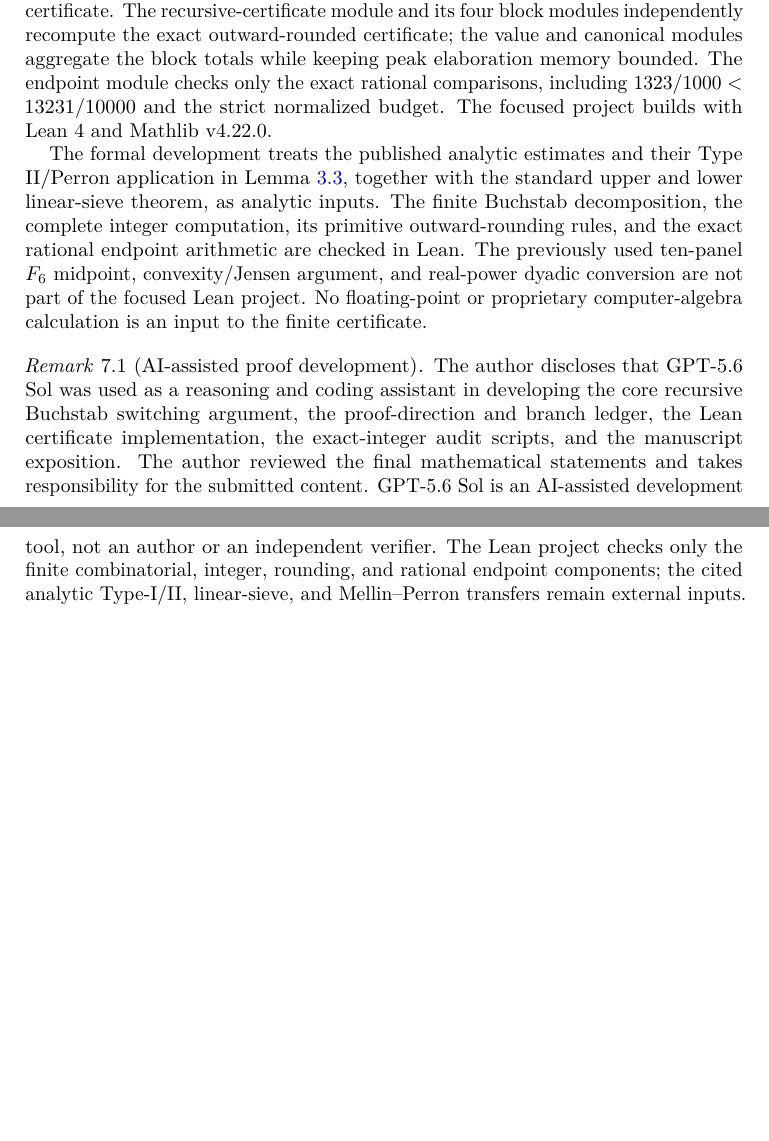
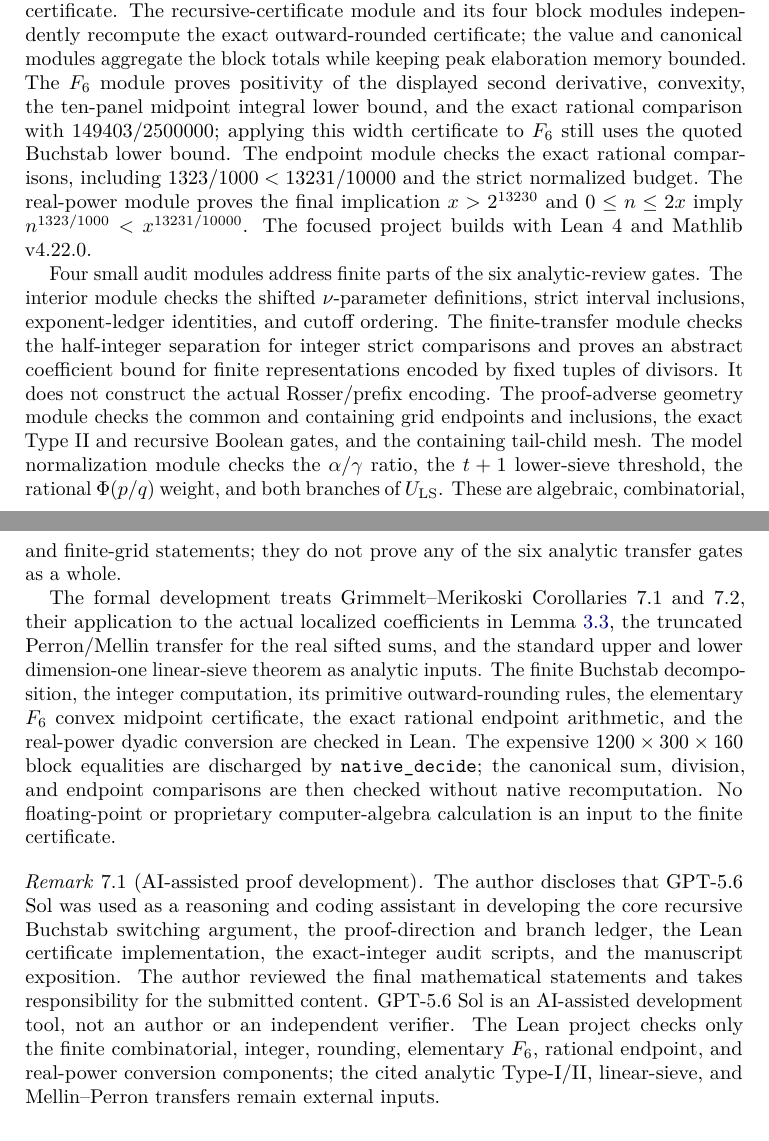
Before and after one commit to CGandGameEngineLearner/landau-fourth-problem-1.323, a LaTeX paper (paper/landau_lpf_1_323.tex): two parts of pages 14 and 15 of 15 before the commit and two parts of pages 14 and 15 of 16 after it, joined at a grey line, cut so that both start at the same text, the shorter picture padded with empty space. Compiled offline with pdfLaTeX.

Commit message:
Formalize finite audit lemmas for analytic transfer gates

```diff
--- a/paper/landau_lpf_1_323.tex
+++ b/paper/landau_lpf_1_323.tex
@@ -984,20 +993,43 @@ rational-envelope module proves the elementary lower envelope used in the
 finite certificate.  The recursive-certificate module and its four block
 modules independently recompute the exact outward-rounded certificate; the
 value and canonical modules aggregate the block totals while keeping peak
-elaboration memory bounded.  The endpoint module checks only the exact
-rational comparisons, including
-$1323/1000<13231/10000$ and the strict normalized budget.  The focused project
-builds with Lean 4 and Mathlib v4.22.0.
+elaboration memory bounded.  The $F_6$ module proves positivity of the
+displayed second derivative, convexity, the ten-panel midpoint integral lower
+bound, and the exact rational comparison with $149403/2500000$; applying this
+width certificate to $F_6$ still uses the quoted Buchstab lower bound.  The
+endpoint module checks the exact rational comparisons, including
+$1323/1000<13231/10000$ and the strict normalized budget.  The real-power
+module proves the final implication $x>2^{13230}$ and $0\le n\le2x$
+imply $n^{1323/1000}<x^{13231/10000}$.  The focused project builds with
+Lean 4 and Mathlib v4.22.0.
 
-The formal development treats the published analytic estimates and their
-Type II/Perron application in Lemma \ref{lem:A3-transfer}, together with the
-standard upper and lower linear-sieve theorem, as analytic inputs.
-The finite Buchstab decomposition, the complete integer computation, its
-primitive outward-rounding rules, and the exact rational endpoint arithmetic
-are checked in Lean.  The previously used ten-panel $F_6$ midpoint,
-convexity/Jensen argument, and real-power dyadic conversion are not part of
-the focused Lean project.  No floating-point or proprietary computer-algebra
-calculation is an input to the finite certificate.
+Four small audit modules address finite parts of the six analytic-review
+gates.  The interior module checks the shifted $\nu$-parameter definitions,
+strict interval inclusions, exponent-ledger identities, and cutoff ordering.
+The finite-transfer module checks the half-integer separation for integer
+strict comparisons and proves an abstract coefficient bound for finite
+representations encoded by fixed tuples of divisors.  It does not construct
+the actual Rosser/prefix encoding.  The proof-adverse geometry module checks
+the common and containing grid endpoints and inclusions, the exact Type~II
+and recursive Boolean gates, and the containing tail-child mesh.  The model
+normalization module checks the $\alpha/\gamma$ ratio, the $t+1$ lower-sieve
+threshold, the rational $\Phi(p/q)$ weight, and both branches of
+$U_{\rm LS}$.  These are algebraic, combinatorial, and finite-grid statements;
+they do not prove any of the six analytic transfer gates as a whole.
+
+The formal development treats Grimmelt--Merikoski Corollaries 7.1 and 7.2,
+their application to the actual localized coefficients in Lemma
+\ref{lem:A3-transfer}, the truncated Perron/Mellin transfer for the real
+sifted sums, and the standard upper and lower dimension-one linear-sieve
+theorem as analytic inputs.
+The finite Buchstab decomposition, the integer computation, its primitive
+outward-rounding rules, the elementary $F_6$ convex midpoint certificate,
+the exact rational endpoint arithmetic, and the real-power dyadic conversion
+are checked in Lean.  The expensive $1200\times300\times160$ block equalities
+are discharged by \texttt{native\_decide}; the canonical sum, division, and
+endpoint comparisons are then checked without native recomputation.  No
+floating-point or proprietary computer-algebra calculation is an input to
+the finite certificate.
 
 \par\medskip
 \begin{remark}[AI-assisted proof development]
@@ -1008,7 +1040,8 @@ exact-integer audit scripts, and the manuscript exposition. The author
 reviewed the final mathematical statements and takes responsibility for the
 submitted content. GPT-5.6 Sol is an AI-assisted development tool, not an
 author or an independent verifier. The Lean project checks only the finite
-combinatorial, integer, rounding, and rational endpoint components; the cited
+combinatorial, integer, rounding, elementary $F_6$, rational endpoint, and
+real-power conversion components; the cited
 analytic Type-I/II, linear-sieve, and Mellin--Perron transfers remain external
 inputs.
 \end{remark}
```
Also changed, not shown: notes/PUBLICATION_READINESS_1_323_2026-08-25.md (+18 -3 lines), README.md, output/landau_lpf_1_323.pdf, paper/landau_lpf_1_323.tex (31 more changed lines), 10 other files.
